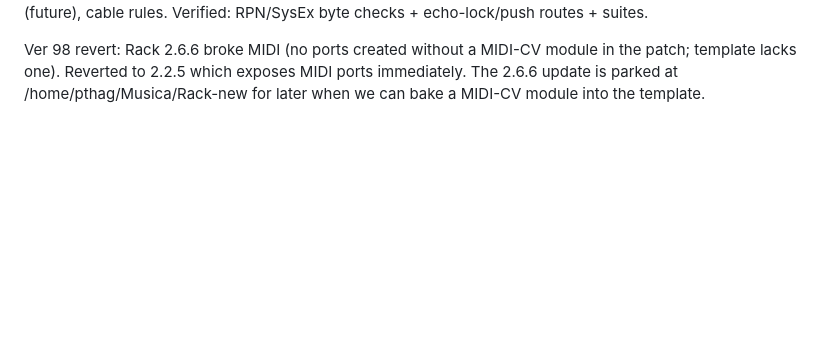
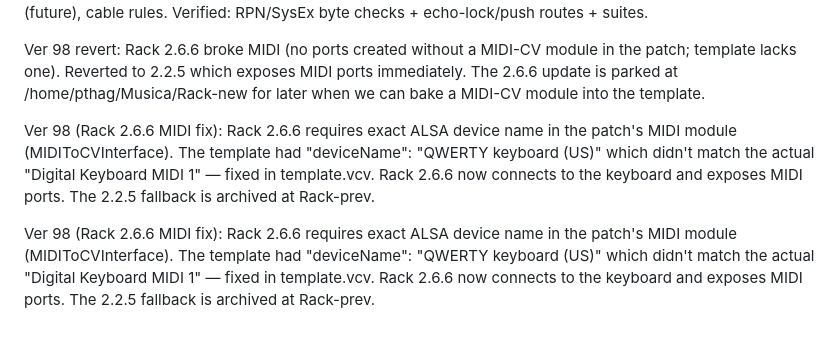
Before and after one commit to puijila-darwini/midi-monitor, a Markdown page: CHANGELOG.md, the part around the change. Rendered like a GitHub page; blank space fills up the shorter version.

Commit message:
Ver 98 fix: Rack 2.6.6 MIDI deviceName corrected in template

```diff
--- a/CHANGELOG.md
+++ b/CHANGELOG.md
@@ -1679,3 +1679,7 @@ Ver 98 (spec mining): the MIDI Reference yields three board tricks. (1) Bend
   rules. Verified: RPN/SysEx byte checks + echo-lock/push routes + suites.
 
 Ver 98 revert: Rack 2.6.6 broke MIDI (no ports created without a MIDI-CV module in the patch; template lacks one). Reverted to 2.2.5 which exposes MIDI ports immediately. The 2.6.6 update is parked at /home/pthag/Musica/Rack-new for later when we can bake a MIDI-CV module into the template.
+
+Ver 98 (Rack 2.6.6 MIDI fix): Rack 2.6.6 requires exact ALSA device name in the patch's MIDI module (MIDIToCVInterface). The template had "deviceName": "QWERTY keyboard (US)" which didn't match the actual "Digital Keyboard MIDI 1" — fixed in template.vcv. Rack 2.6.6 now connects to the keyboard and exposes MIDI ports. The 2.2.5 fallback is archived at Rack-prev.
+
+Ver 98 (Rack 2.6.6 MIDI fix): Rack 2.6.6 requires exact ALSA device name in the patch's MIDI module (MIDIToCVInterface). The template had "deviceName": "QWERTY keyboard (US)" which didn't match the actual "Digital Keyboard MIDI 1" — fixed in template.vcv. Rack 2.6.6 now connects to the keyboard and exposes MIDI ports. The 2.2.5 fallback is archived at Rack-prev.
```
